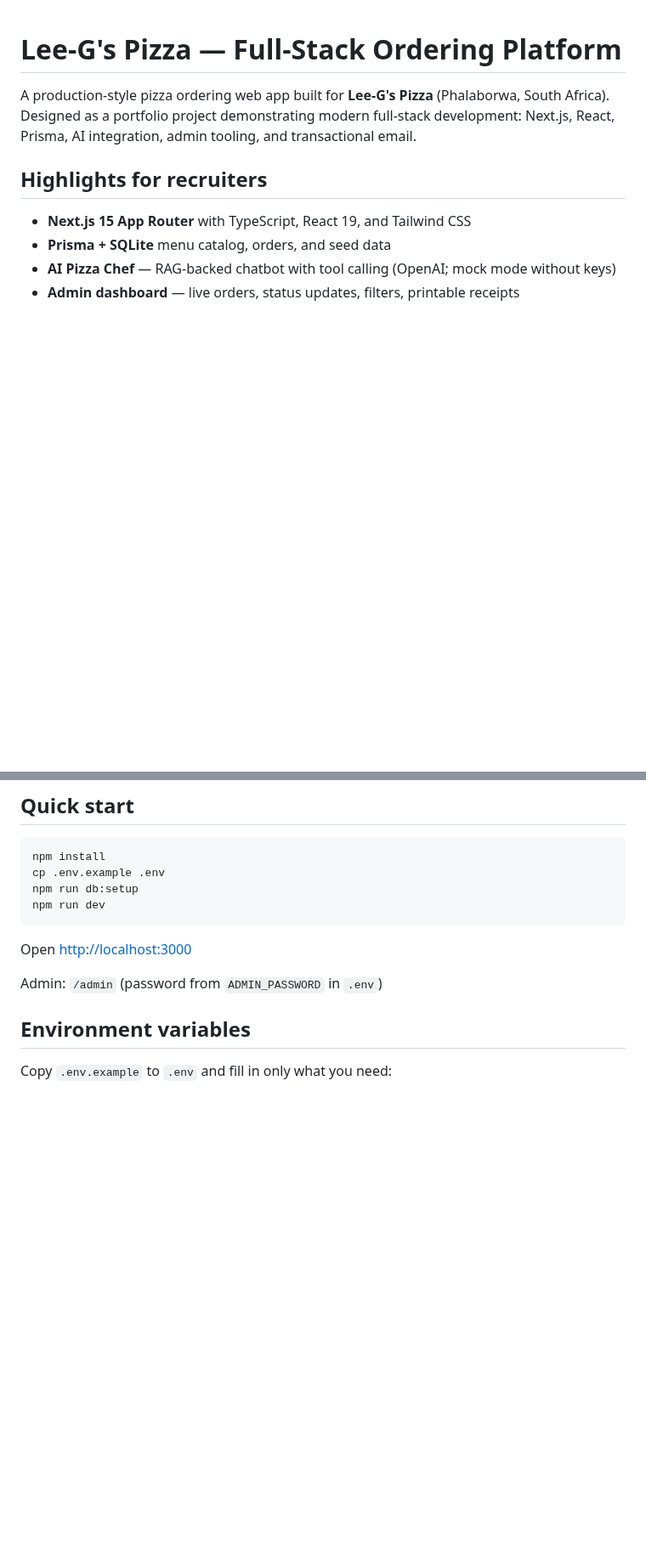
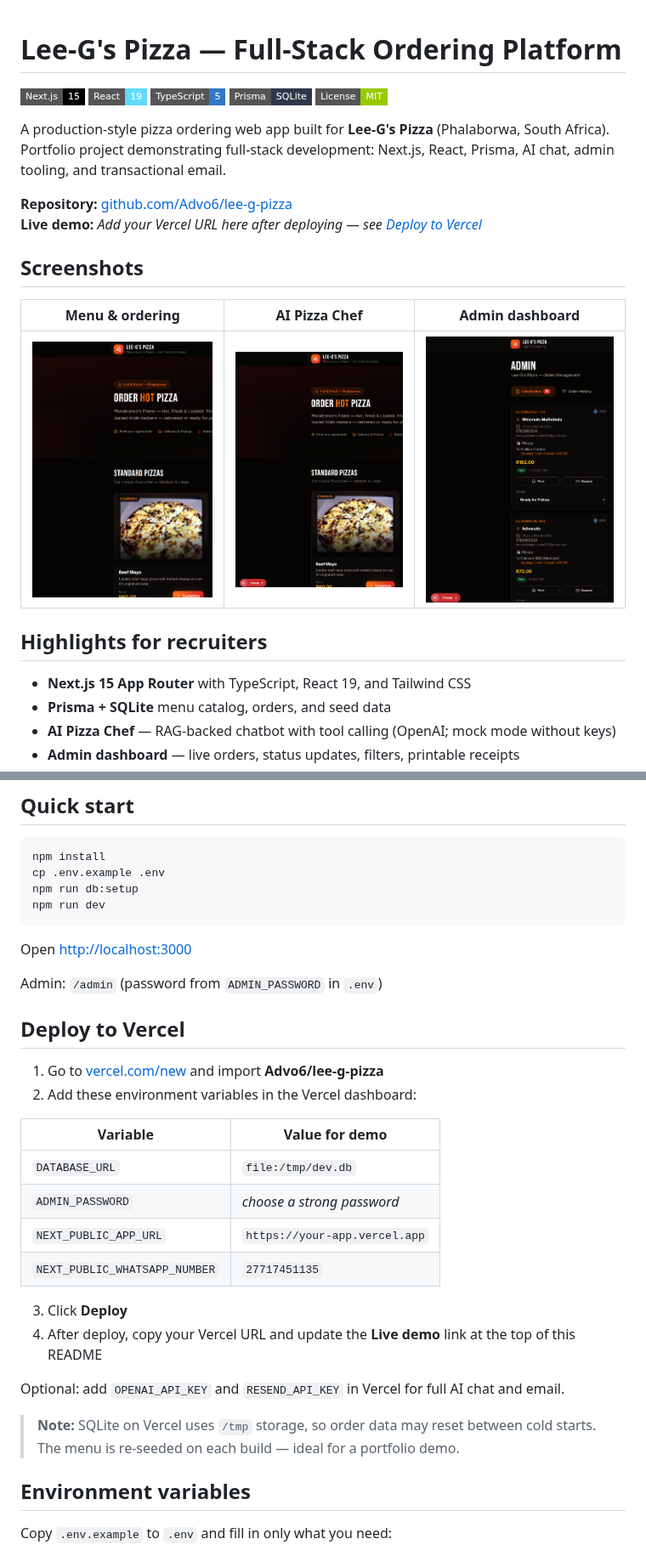
Before and after one commit to Advo6/lee-g-pizza, a Markdown page: README.md, 2 parts joined by grey strips. Shown at 85% size. Rendered like a GitHub page; pictures changed too: docs/screenshots/admin-dashboard.png (added), docs/screenshots/ai-chat.png (added), docs/screenshots/menu.png (added); badges without logos; blank space fills up the shorter version.

Commit message:
Add portfolio README with screenshots and Vercel deploy guide
Co-authored-by: Cursor <cursoragent@cursor.com>

```diff
--- a/README.md
+++ b/README.md
@@ -1,6 +1,21 @@
 # Lee-G's Pizza — Full-Stack Ordering Platform
 
-A production-style pizza ordering web app built for **Lee-G's Pizza** (Phalaborwa, South Africa). Designed as a portfolio project demonstrating modern full-stack development: Next.js, React, Prisma, AI integration, admin tooling, and transactional email.
+[![Next.js](https://img.shields.io/badge/Next.js-15-black?style=flat-square&logo=next.js)](https://nextjs.org/)
+[![React](https://img.shields.io/badge/React-19-61DAFB?style=flat-square&logo=react&logoColor=white)](https://react.dev/)
+[![TypeScript](https://img.shields.io/badge/TypeScript-5-3178C6?style=flat-square&logo=typescript&logoColor=white)](https://www.typescriptlang.org/)
+[![Prisma](https://img.shields.io/badge/Prisma-SQLite-2D3748?style=flat-square&logo=prisma)](https://www.prisma.io/)
+[![License: MIT](https://img.shields.io/badge/License-MIT-green?style=flat-square)](LICENSE)
+
+A production-style pizza ordering web app built for **Lee-G's Pizza** (Phalaborwa, South Africa). Portfolio project demonstrating full-stack development: Next.js, React, Prisma, AI chat, admin tooling, and transactional email.
+
+**Repository:** [github.com/Advo6/lee-g-pizza](https://github.com/Advo6/lee-g-pizza)
+**Live demo:** _Add your Vercel URL here after deploying — see [Deploy to Vercel](#deploy-to-vercel)_
+
+## Screenshots
+
+| Menu & ordering | AI Pizza Chef | Admin dashboard |
+|---|---|---|
+| ![Menu page](docs/screenshots/menu.png) | ![AI chat widget](docs/screenshots/ai-chat.png) | ![Admin dashboard](docs/screenshots/admin-dashboard.png) |
 
 ## Highlights for recruiters
 
@@ -35,6 +50,25 @@ npm run dev
 Open [http://localhost:3000](http://localhost:3000)
 
 Admin: `/admin` (password from `ADMIN_PASSWORD` in `.env`)
+
+## Deploy to Vercel
+
+1. Go to [vercel.com/new](https://vercel.com/new) and import **Advo6/lee-g-pizza**
+2. Add these environment variables in the Vercel dashboard:
+
+| Variable | Value for demo |
+|----------|----------------|
+| `DATABASE_URL` | `file:/tmp/dev.db` |
+| `ADMIN_PASSWORD` | _choose a strong password_ |
+| `NEXT_PUBLIC_APP_URL` | `https://your-app.vercel.app` |
+| `NEXT_PUBLIC_WHATSAPP_NUMBER` | `27717451135` |
+
+3. Click **Deploy**
+4. After deploy, copy your Vercel URL and update the **Live demo** link at the top of this README
+
+Optional: add `OPENAI_API_KEY` and `RESEND_API_KEY` in Vercel for full AI chat and email.
+
+> **Note:** SQLite on Vercel uses `/tmp` storage, so order data may reset between cold starts. The menu is re-seeded on each build — ideal for a portfolio demo.
 
 ## Environment variables
 
```
Also changed, not shown: other parts of README.md (+11 -1 lines), 1 other file.
